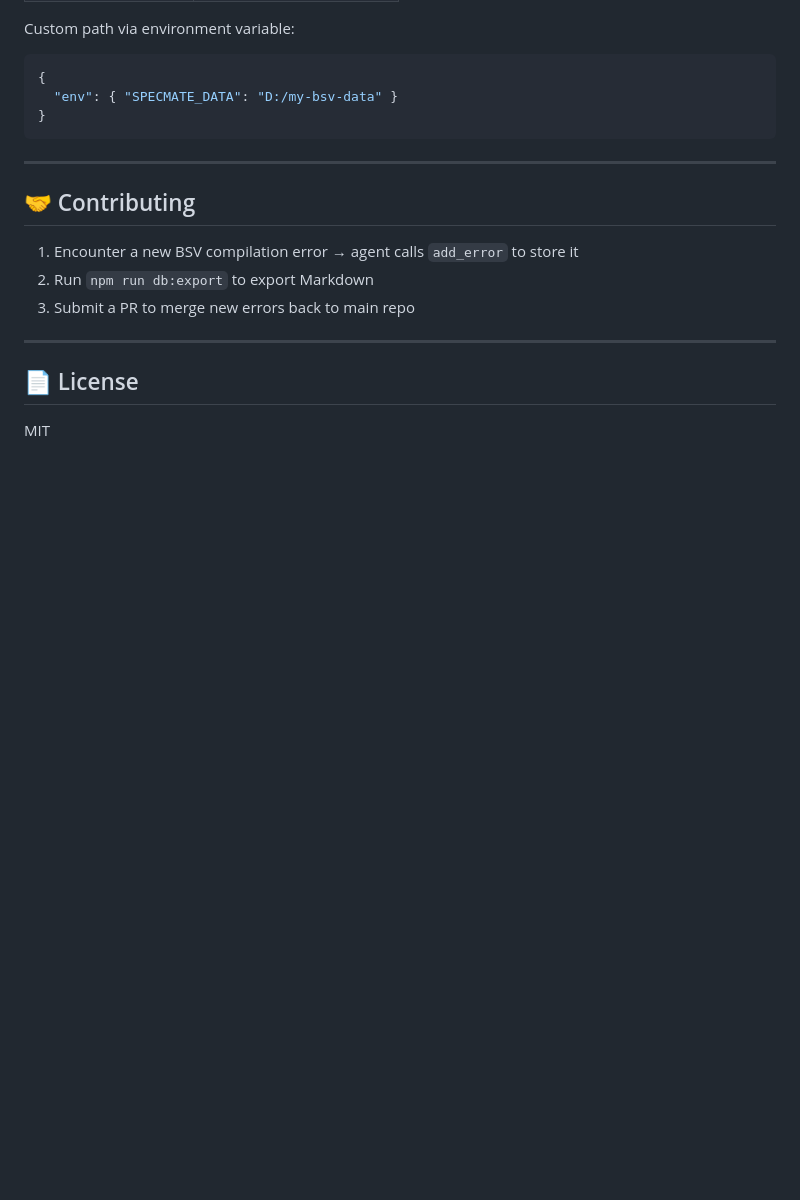
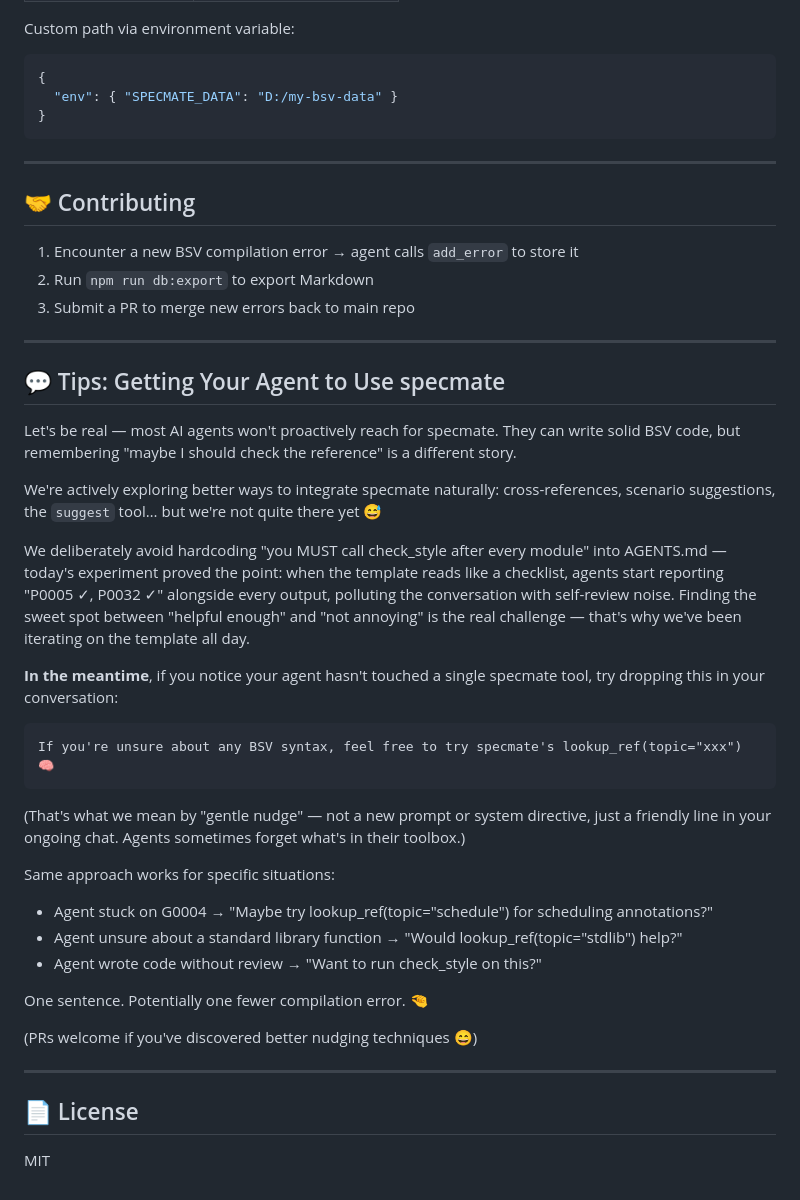
Before and after one commit to Alele496/bsv-specmate, a Markdown page: README.en.md, the part around the change. Rendered like a GitHub page; blank space fills up the shorter version.

````diff
--- a/README.en.md
+++ b/README.en.md
@@ -226,6 +226,42 @@ Custom path via environment variable:
 
 ---
 
+## 💬 Tips: Getting Your Agent to Use specmate
+
+Let's be real — most AI agents won't proactively reach for specmate.
+They can write solid BSV code, but remembering "maybe I should check the reference" is a different story.
+
+We're actively exploring better ways to integrate specmate naturally:
+cross-references, scenario suggestions, the `suggest` tool… but we're not quite there yet 😅
+
+We deliberately avoid hardcoding "you MUST call check_style after every module"
+into AGENTS.md — today's experiment proved the point: when the template reads like
+a checklist, agents start reporting "P0005 ✓, P0032 ✓" alongside every output,
+polluting the conversation with self-review noise. Finding the sweet spot between
+"helpful enough" and "not annoying" is the real challenge — that's why we've been
+iterating on the template all day.
+
+**In the meantime**, if you notice your agent hasn't touched a single specmate tool,
+try dropping this in your conversation:
+
+```
+If you're unsure about any BSV syntax, feel free to try specmate's lookup_ref(topic="xxx") 🧠
+```
+
+(That's what we mean by "gentle nudge" — not a new prompt or system directive, just a friendly line in your ongoing chat. Agents sometimes forget what's in their toolbox.)
+
+Same approach works for specific situations:
+
+- Agent stuck on G0004 → "Maybe try lookup_ref(topic=\"schedule\") for scheduling annotations?"
+- Agent unsure about a standard library function → "Would lookup_ref(topic=\"stdlib\") help?"
+- Agent wrote code without review → "Want to run check_style on this?"
+
+One sentence. Potentially one fewer compilation error. 🤏
+
+(PRs welcome if you've discovered better nudging techniques 😄)
+
+---
+
 ## 📄 License
 
 MIT
````
Also changed, not shown: README.md (+35 -0 lines).
